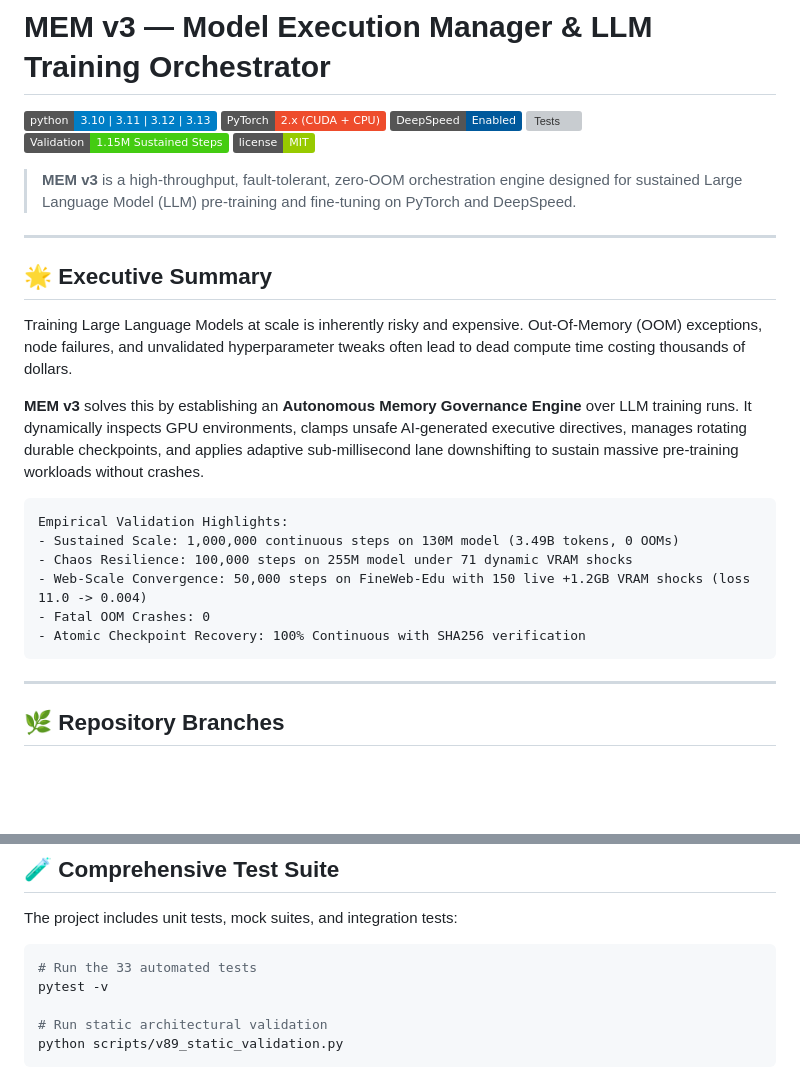
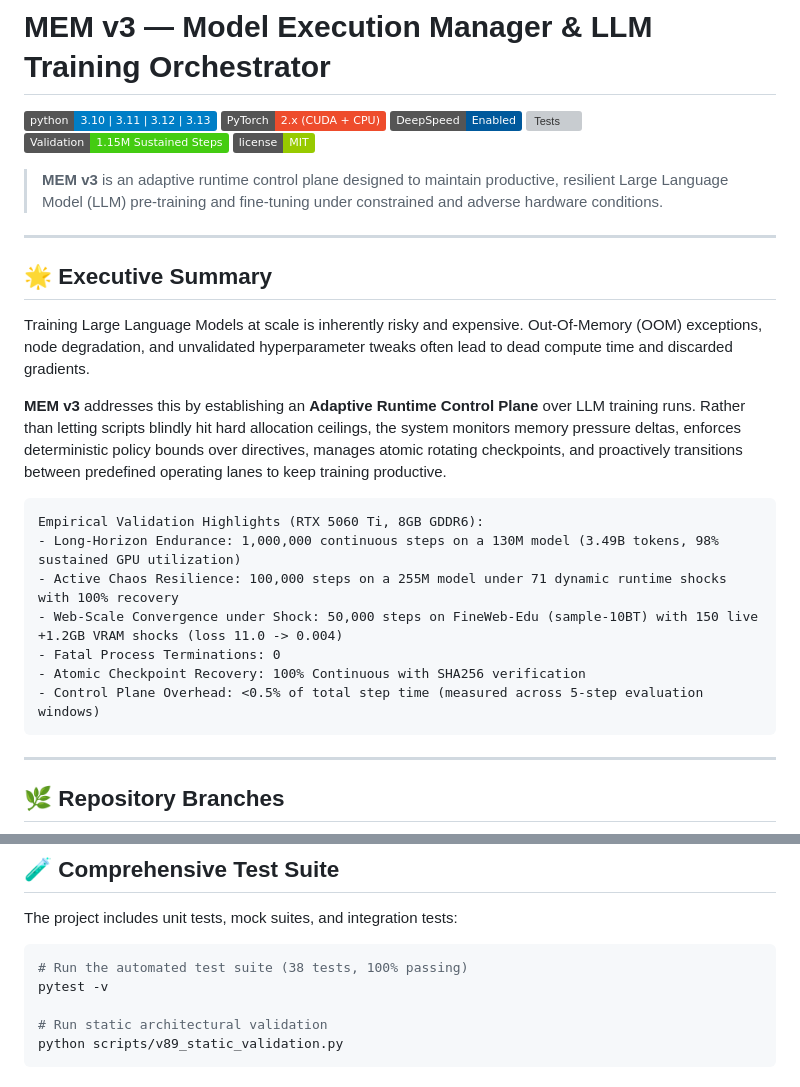
Before and after one commit to nobazzy/mem-llm-orchestrator, a Markdown page: mem_v3/README.md, 2 parts joined by grey strips. Drawn GitHub-style; badges without logos; blank space fills up the shorter version; grey boxes are pictures that could not be loaded.

````diff
--- a/mem_v3/README.md
+++ b/mem_v3/README.md
@@ -7,23 +7,24 @@
 [![Validation Status](https://img.shields.io/badge/Validation-1.15M%20Sustained%20Steps-success.svg)](#-endurance--validation-evidence)
 [![License](https://img.shields.io/badge/license-MIT-green.svg)](LICENSE)
 
-> **MEM v3** is a high-throughput, fault-tolerant, zero-OOM orchestration engine designed for sustained Large Language Model (LLM) pre-training and fine-tuning on PyTorch and DeepSpeed.
+> **MEM v3** is an adaptive runtime control plane designed to maintain productive, resilient Large Language Model (LLM) pre-training and fine-tuning under constrained and adverse hardware conditions.
 
 ---
 
 ## 🌟 Executive Summary
 
-Training Large Language Models at scale is inherently risky and expensive. Out-Of-Memory (OOM) exceptions, node failures, and unvalidated hyperparameter tweaks often lead to dead compute time costing thousands of dollars.
+Training Large Language Models at scale is inherently risky and expensive. Out-Of-Memory (OOM) exceptions, node degradation, and unvalidated hyperparameter tweaks often lead to dead compute time and discarded gradients.
 
-**MEM v3** solves this by establishing an **Autonomous Memory Governance Engine** over LLM training runs. It dynamically inspects GPU environments, clamps unsafe AI-generated executive directives, manages rotating durable checkpoints, and applies adaptive sub-millisecond lane downshifting to sustain massive pre-training workloads without crashes.
+**MEM v3** addresses this by establishing an **Adaptive Runtime Control Plane** over LLM training runs. Rather than letting scripts blindly hit hard allocation ceilings, the system monitors memory pressure deltas, enforces deterministic policy bounds over directives, manages atomic rotating checkpoints, and proactively transitions between predefined operating lanes to keep training productive.
 
 ```txt
-Empirical Validation Highlights:
-- Sustained Scale: 1,000,000 continuous steps on 130M model (3.49B tokens, 0 OOMs)
-- Chaos Resilience: 100,000 steps on 255M model under 71 dynamic VRAM shocks
-- Web-Scale Convergence: 50,000 steps on FineWeb-Edu with 150 live +1.2GB VRAM shocks (loss 11.0 -> 0.004)
-- Fatal OOM Crashes: 0
+Empirical Validation Highlights (RTX 5060 Ti, 8GB GDDR6):
+- Long-Horizon Endurance: 1,000,000 continuous steps on a 130M model (3.49B tokens, 98% sustained GPU utilization)
+- Active Chaos Resilience: 100,000 steps on a 255M model under 71 dynamic runtime shocks with 100% recovery
+- Web-Scale Convergence under Shock: 50,000 steps on FineWeb-Edu (sample-10BT) with 150 live +1.2GB VRAM shocks (loss 11.0 -> 0.004)
+- Fatal Process Terminations: 0
 - Atomic Checkpoint Recovery: 100% Continuous with SHA256 verification
+- Control Plane Overhead: <0.5% of total step time (measured across 5-step evaluation windows)
 ```
 
 ---
@@ -144,7 +145,7 @@ The `CheckpointManager` implements an atomic two-phase commit protocol:
 The project includes unit tests, mock suites, and integration tests:
 
 ```bash
-# Run the 33 automated tests
+# Run the automated test suite (38 tests, 100% passing)
 pytest -v
 
 # Run static architectural validation
````
Also changed, not shown: mem_v3/README_PT.md (+10 -0 lines).
